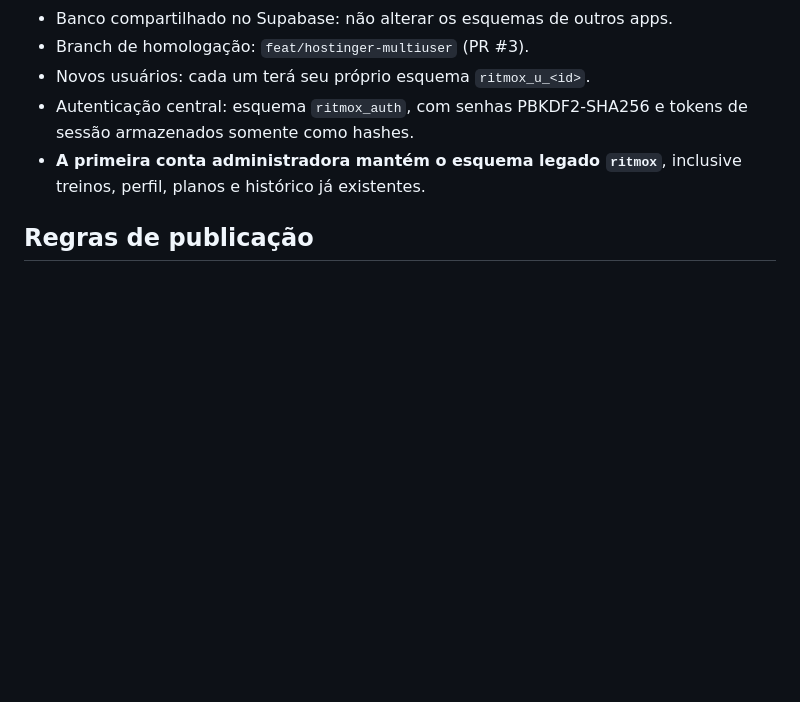
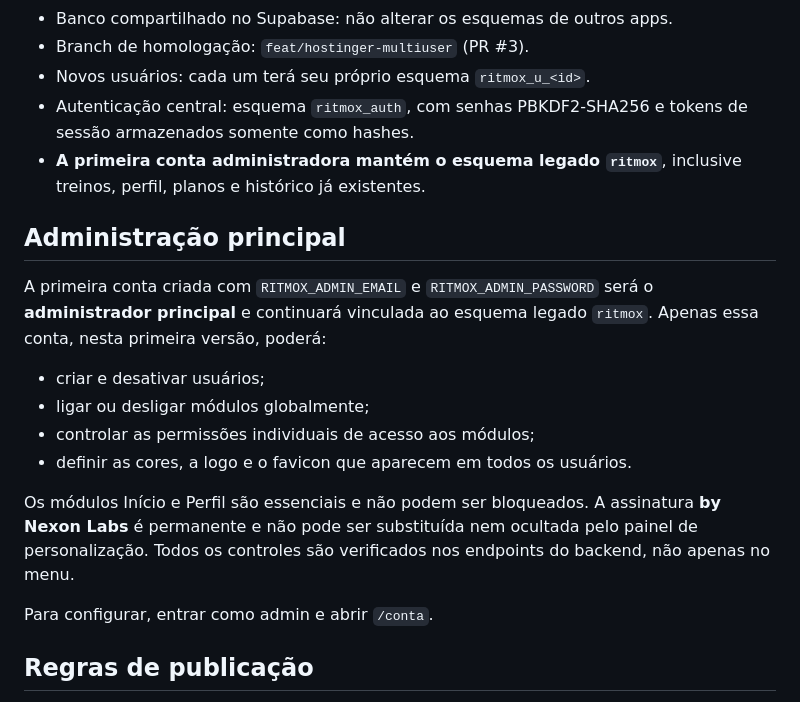
Before and after one commit to juniorsousa-oss/RITMOX, a Markdown page: MIGRACAO_HOSTINGER.md, the part around the change. GitHub-like rendering; blank space fills up the shorter version.

Commit message:
docs: atribuições da conta administradora e identidade institucional fixa

```diff
--- a/MIGRACAO_HOSTINGER.md
+++ b/MIGRACAO_HOSTINGER.md
@@ -11,6 +11,25 @@
   e tokens de sessão armazenados somente como hashes.
 - **A primeira conta administradora mantém o esquema legado `ritmox`**,
   inclusive treinos, perfil, planos e histórico já existentes.
+
+## Administração principal
+
+A primeira conta criada com `RITMOX_ADMIN_EMAIL` e
+`RITMOX_ADMIN_PASSWORD` será o **administrador principal** e continuará
+vinculada ao esquema legado `ritmox`. Apenas essa conta, nesta primeira
+versão, poderá:
+
+- criar e desativar usuários;
+- ligar ou desligar módulos globalmente;
+- controlar as permissões individuais de acesso aos módulos;
+- definir as cores, a logo e o favicon que aparecem em todos os usuários.
+
+Os módulos Início e Perfil são essenciais e não podem ser bloqueados.
+A assinatura **by Nexon Labs** é permanente e não pode ser substituída
+nem ocultada pelo painel de personalização. Todos os controles são
+verificados nos endpoints do backend, não apenas no menu.
+
+Para configurar, entrar como admin e abrir `/conta`.
 
 ## Regras de publicação
 
```
